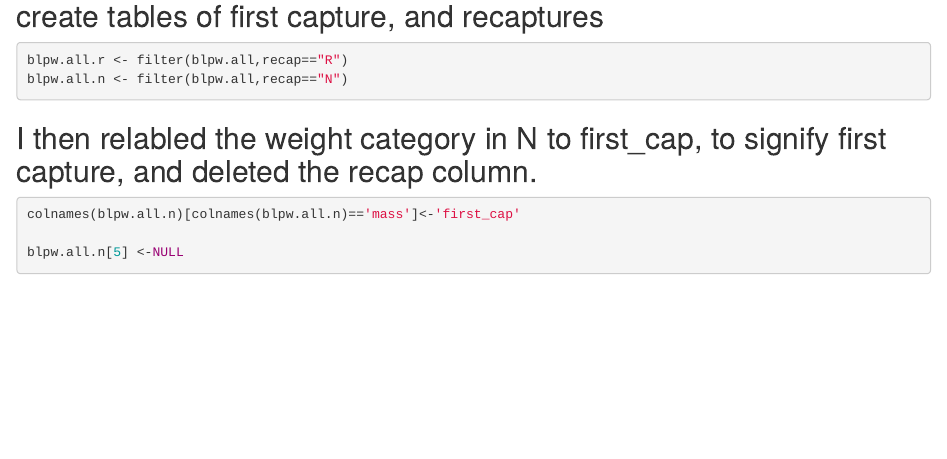
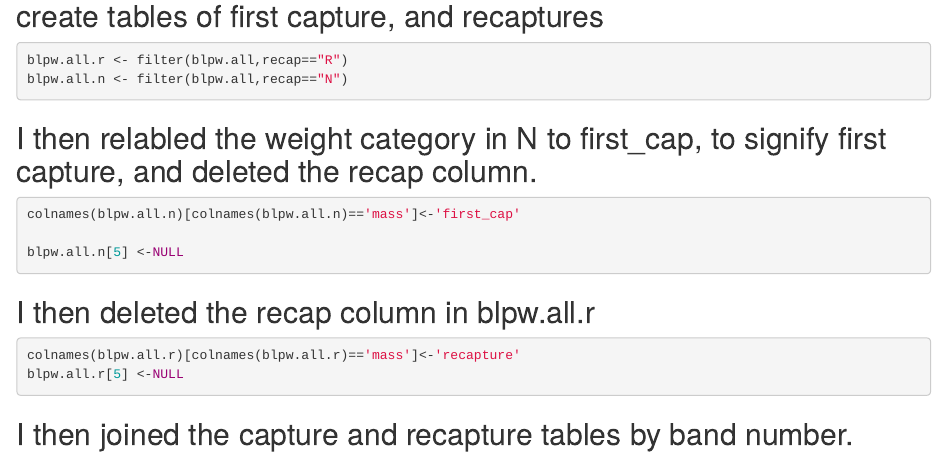
Before and after one commit to jessielilly/assignment_1, an R Markdown document (assignment_1_latest.Rmd): the page in a window 1100 px wide, from 560 px down. Rendered offline with R 4.5, knitr and Pandoc, with nearby package versions.

Commit message:
This is the latest RMD file.

````diff
--- a/assignment_1_latest.Rmd
+++ b/assignment_1_latest.Rmd
@@ -41,3 +41,18 @@ colnames(blpw.all.n)[colnames(blpw.all.n)=='mass']<-'first_cap'
 blpw.all.n[5] <-NULL
 
 ```
+
+
+## I then deleted the recap column in blpw.all.r
+
+```{r}
+colnames(blpw.all.r)[colnames(blpw.all.r)=='mass']<-'recapture'
+blpw.all.r[5] <-NULL
+```
+
+
+## I then joined the capture and recapture tables by band number.
+
+```{r}
+
+```
````
